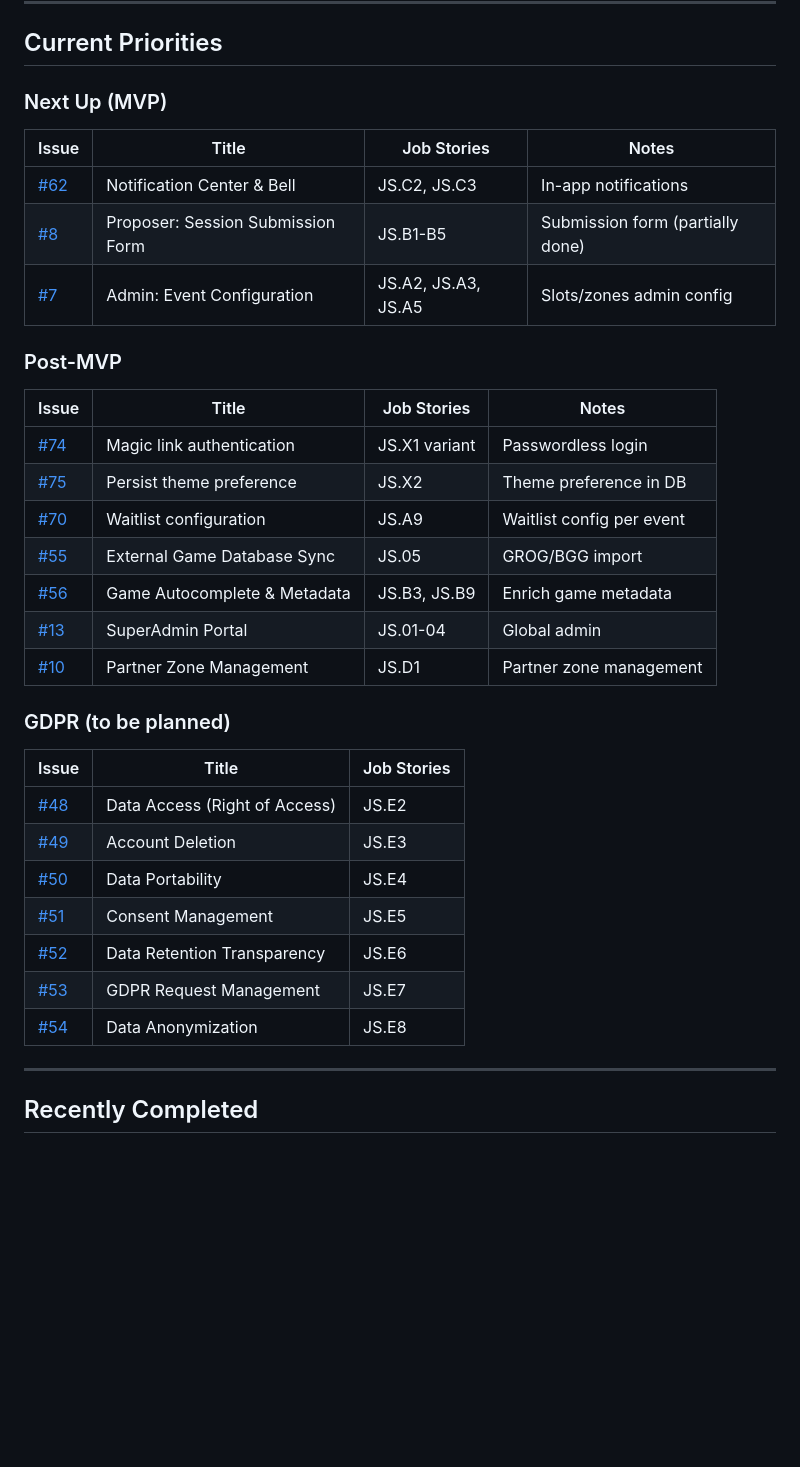
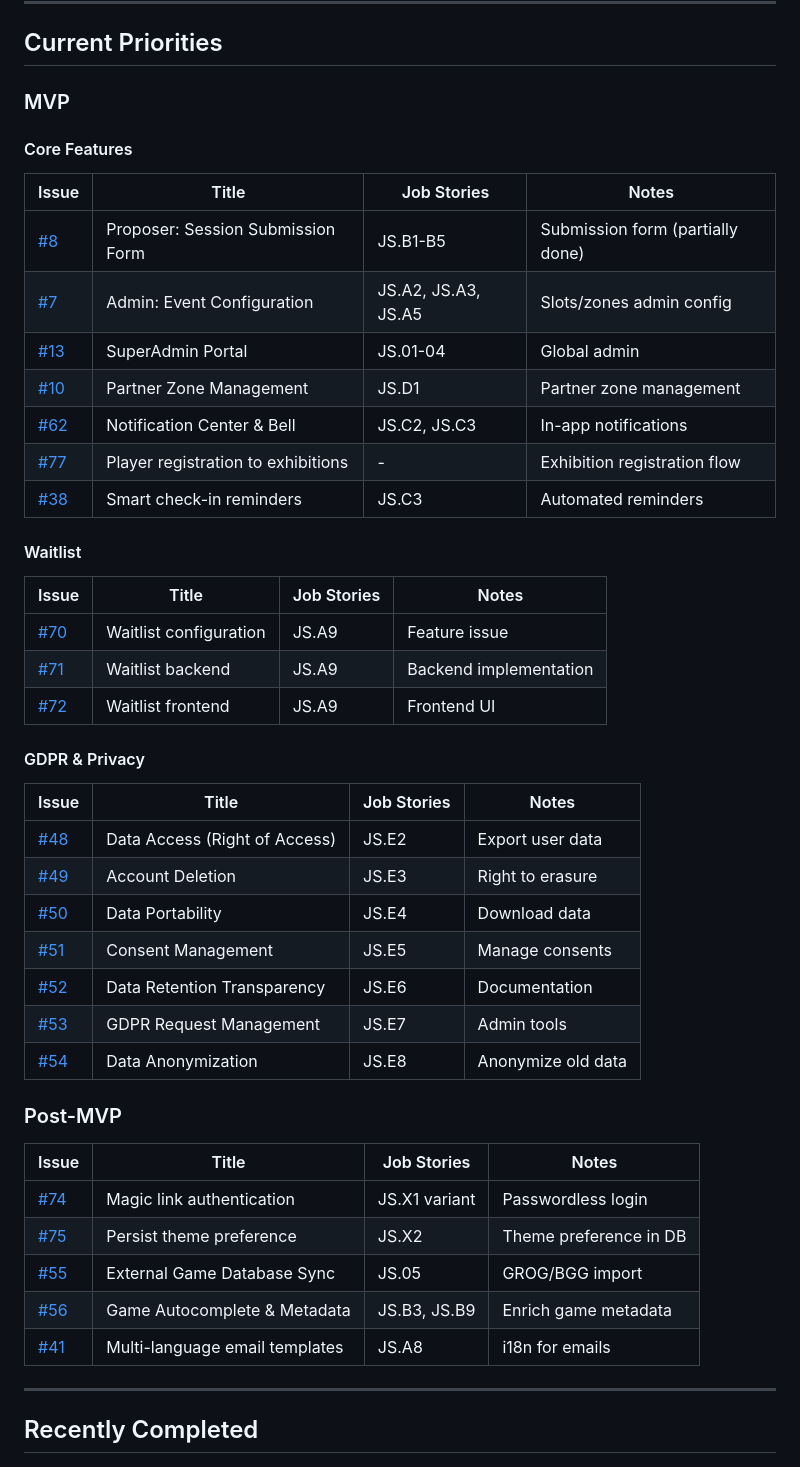
Before and after one commit to lolautruche/StructuraLudis, a Markdown page: doc/ROADMAP.md, the part around the change. Drawn GitHub-style; blank space fills up the shorter version.

Commit message:
Reorganize ROADMAP: move all features to MVP scope
MVP now includes:
- Core: #8, #7, #13, #10, #62, #77, #38
- Waitlist: #70, #71, #72
- GDPR: #48-#54

Post-MVP: #74, #75, #55, #56, #41

Co-Authored-By: Claude Opus 4.5 <noreply@anthropic.com>

```diff
--- a/doc/ROADMAP.md
+++ b/doc/ROADMAP.md
@@ -7,13 +7,39 @@ This document tracks prioritization decisions and project progress.
 
 ## Current Priorities
 
-### Next Up (MVP)
+### MVP
+
+#### Core Features
 
 | Issue | Title | Job Stories | Notes |
 |-------|-------|-------------|-------|
-| [#62](https://github.com/lolautruche/StructuraLudis/issues/62) | Notification Center & Bell | JS.C2, JS.C3 | In-app notifications |
 | [#8](https://github.com/lolautruche/StructuraLudis/issues/8) | Proposer: Session Submission Form | JS.B1-B5 | Submission form (partially done) |
 | [#7](https://github.com/lolautruche/StructuraLudis/issues/7) | Admin: Event Configuration | JS.A2, JS.A3, JS.A5 | Slots/zones admin config |
+| [#13](https://github.com/lolautruche/StructuraLudis/issues/13) | SuperAdmin Portal | JS.01-04 | Global admin |
+| [#10](https://github.com/lolautruche/StructuraLudis/issues/10) | Partner Zone Management | JS.D1 | Partner zone management |
+| [#62](https://github.com/lolautruche/StructuraLudis/issues/62) | Notification Center & Bell | JS.C2, JS.C3 | In-app notifications |
+| [#77](https://github.com/lolautruche/StructuraLudis/issues/77) | Player registration to exhibitions | - | Exhibition registration flow |
+| [#38](https://github.com/lolautruche/StructuraLudis/issues/38) | Smart check-in reminders | JS.C3 | Automated reminders |
+
+#### Waitlist
+
+| Issue | Title | Job Stories | Notes |
+|-------|-------|-------------|-------|
+| [#70](https://github.com/lolautruche/StructuraLudis/issues/70) | Waitlist configuration | JS.A9 | Feature issue |
+| [#71](https://github.com/lolautruche/StructuraLudis/issues/71) | Waitlist backend | JS.A9 | Backend implementation |
+| [#72](https://github.com/lolautruche/StructuraLudis/issues/72) | Waitlist frontend | JS.A9 | Frontend UI |
+
+#### GDPR & Privacy
+
+| Issue | Title | Job Stories | Notes |
+|-------|-------|-------------|-------|
+| [#48](https://github.com/lolautruche/StructuraLudis/issues/48) | Data Access (Right of Access) | JS.E2 | Export user data |
+| [#49](https://github.com/lolautruche/StructuraLudis/issues/49) | Account Deletion | JS.E3 | Right to erasure |
+| [#50](https://github.com/lolautruche/StructuraLudis/issues/50) | Data Portability | JS.E4 | Download data |
+| [#51](https://github.com/lolautruche/StructuraLudis/issues/51) | Consent Management | JS.E5 | Manage consents |
+| [#52](https://github.com/lolautruche/StructuraLudis/issues/52) | Data Retention Transparency | JS.E6 | Documentation |
+| [#53](https://github.com/lolautruche/StructuraLudis/issues/53) | GDPR Request Management | JS.E7 | Admin tools |
+| [#54](https://github.com/lolautruche/StructuraLudis/issues/54) | Data Anonymization | JS.E8 | Anonymize old data |
 
 ### Post-MVP
 
@@ -21,23 +47,9 @@ This document tracks prioritization decisions and project progress.
 |-------|-------|-------------|-------|
 | [#74](https://github.com/lolautruche/StructuraLudis/issues/74) | Magic link authentication | JS.X1 variant | Passwordless login |
 | [#75](https://github.com/lolautruche/StructuraLudis/issues/75) | Persist theme preference | JS.X2 | Theme preference in DB |
-| [#70](https://github.com/lolautruche/StructuraLudis/issues/70) | Waitlist configuration | JS.A9 | Waitlist config per event |
 | [#55](https://github.com/lolautruche/StructuraLudis/issues/55) | External Game Database Sync | JS.05 | GROG/BGG import |
 | [#56](https://github.com/lolautruche/StructuraLudis/issues/56) | Game Autocomplete & Metadata | JS.B3, JS.B9 | Enrich game metadata |
-| [#13](https://github.com/lolautruche/StructuraLudis/issues/13) | SuperAdmin Portal | JS.01-04 | Global admin |
-| [#10](https://github.com/lolautruche/StructuraLudis/issues/10) | Partner Zone Management | JS.D1 | Partner zone management |
-
-### GDPR (to be planned)
-
-| Issue | Title | Job Stories |
-|-------|-------|-------------|
-| [#48](https://github.com/lolautruche/StructuraLudis/issues/48) | Data Access (Right of Access) | JS.E2 |
-| [#49](https://github.com/lolautruche/StructuraLudis/issues/49) | Account Deletion | JS.E3 |
-| [#50](https://github.com/lolautruche/StructuraLudis/issues/50) | Data Portability | JS.E4 |
-| [#51](https://github.com/lolautruche/StructuraLudis/issues/51) | Consent Management | JS.E5 |
-| [#52](https://github.com/lolautruche/StructuraLudis/issues/52) | Data Retention Transparency | JS.E6 |
-| [#53](https://github.com/lolautruche/StructuraLudis/issues/53) | GDPR Request Management | JS.E7 |
-| [#54](https://github.com/lolautruche/StructuraLudis/issues/54) | Data Anonymization | JS.E8 |
+| [#41](https://github.com/lolautruche/StructuraLudis/issues/41) | Multi-language email templates | JS.A8 | i18n for emails |
 
 ---
 
```
